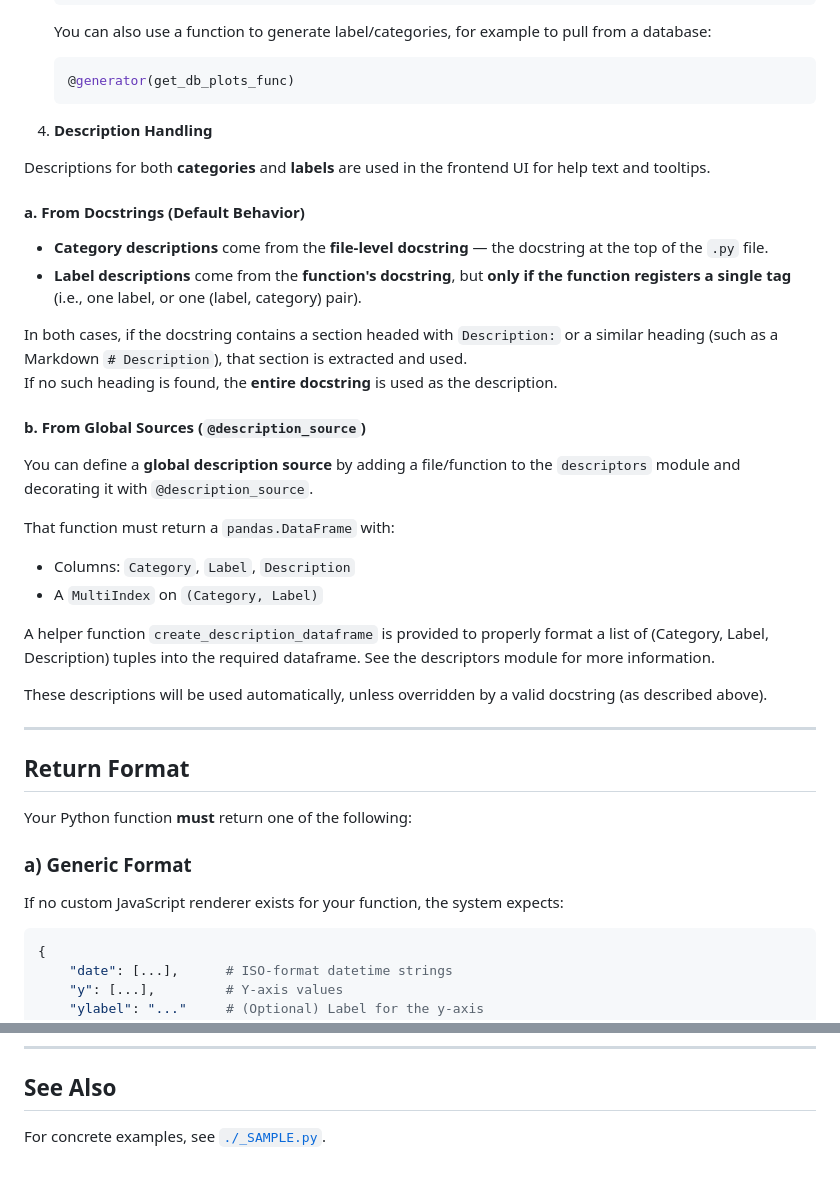
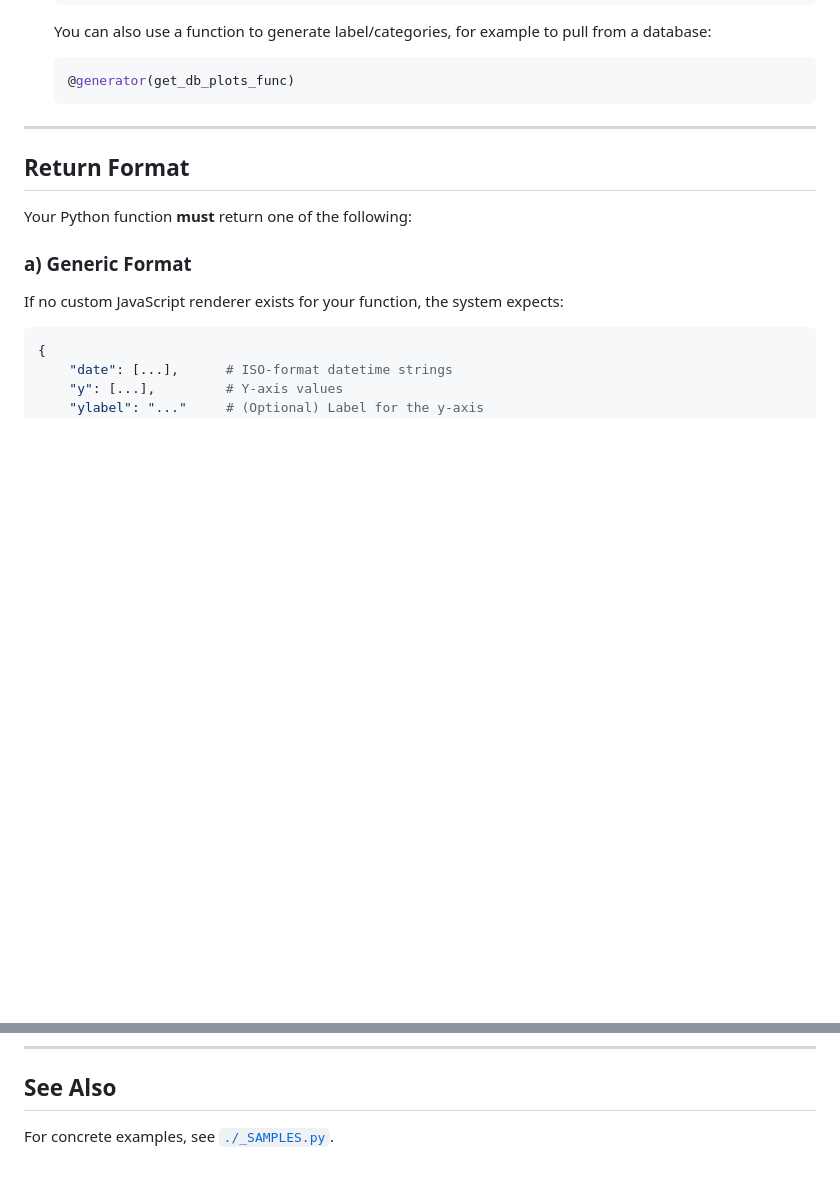
Before and after one commit to ibrewster/multiplot, a Markdown page: MultiplotWeb/generators/README.md, 2 parts joined by grey strips. Drawn GitHub-style; blank space fills up the shorter version.

Commit message:
More doc cleanup

````diff
--- a/MultiplotWeb/generators/README.md
+++ b/MultiplotWeb/generators/README.md
@@ -55,31 +55,6 @@ These are passed automatically from the frontend when the user requests a plot.
     ```python
     @generator(get_db_plots_func)
     ```
-
-4. **Description Handling**
-
-Descriptions for both **categories** and **labels** are used in the frontend UI for help text and tooltips.
-
-#### a. From Docstrings (Default Behavior)
-
-- **Category descriptions** come from the **file-level docstring** — the docstring at the top of the `.py` file.
-- **Label descriptions** come from the **function's docstring**, but **only if the function registers a single tag** (i.e., one label, or one (label, category) pair).
-
-In both cases, if the docstring contains a section headed with `Description:` or a similar heading (such as a Markdown `# Description`), that section is extracted and used.
-If no such heading is found, the **entire docstring** is used as the description.
-
-#### b. From Global Sources (`@description_source`)
-
-You can define a **global description source** by adding a file/function to the `descriptors` module and decorating it with `@description_source`.
-
-That function must return a `pandas.DataFrame` with:
-- Columns: `Category`, `Label`, `Description`
-- A `MultiIndex` on `(Category, Label)`
-
-A helper function `create_description_dataframe` is provided to properly format a list of (Category, Label, Description) tuples into the required dataframe. See the descriptors module for more information.
-
-These descriptions will be used automatically, unless overridden by a valid docstring (as described above).
-
 ---
 
 ## Return Format
@@ -152,4 +127,4 @@ The following are available by default in every plugin module via `generators/__
 
 ## See Also
 
-For concrete examples, see [`./_SAMPLE.py`](./_SAMPLE.py).
+For concrete examples, see [`./_SAMPLES.py`](./_SAMPLES.py).
````
Also changed, not shown: other parts of MultiplotWeb/generators/README.md (+1 -1 lines).
